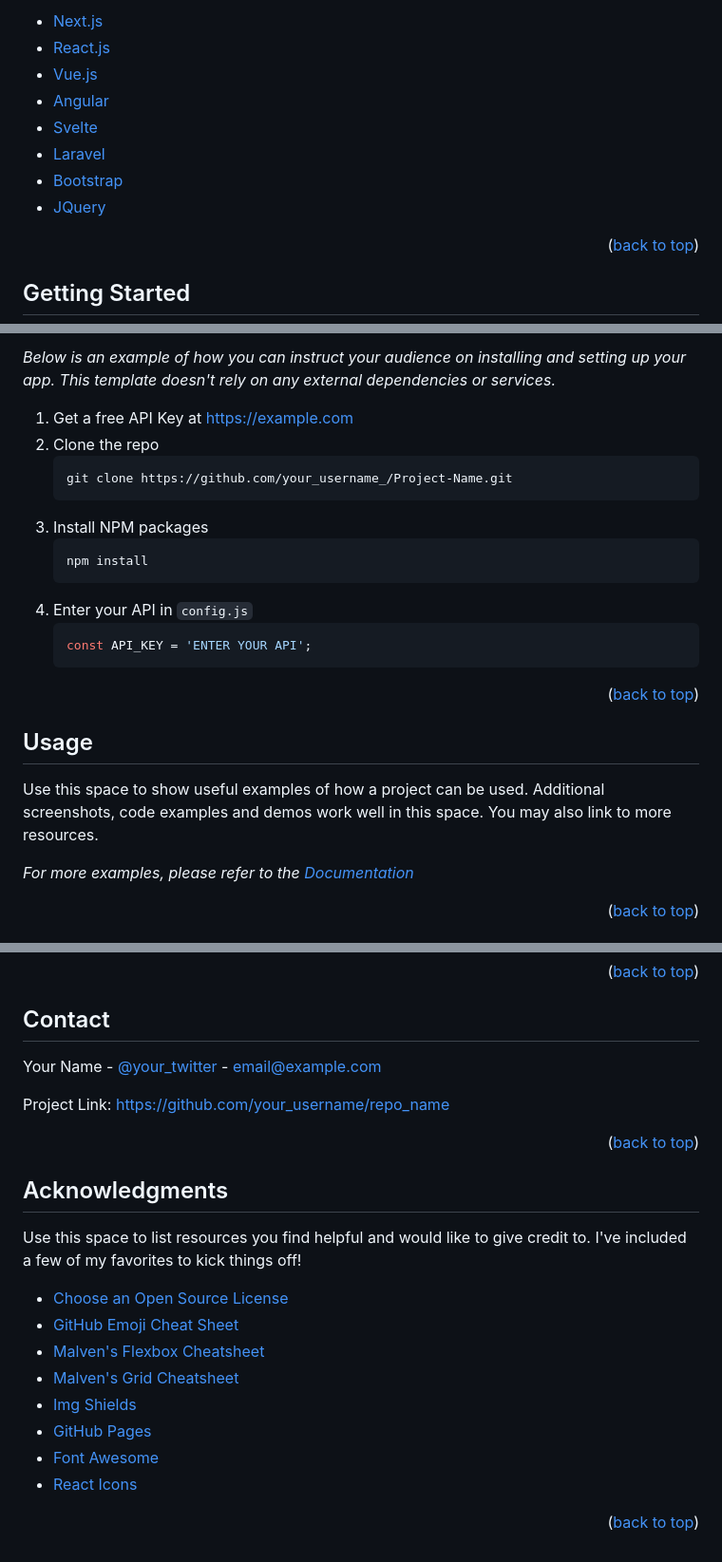
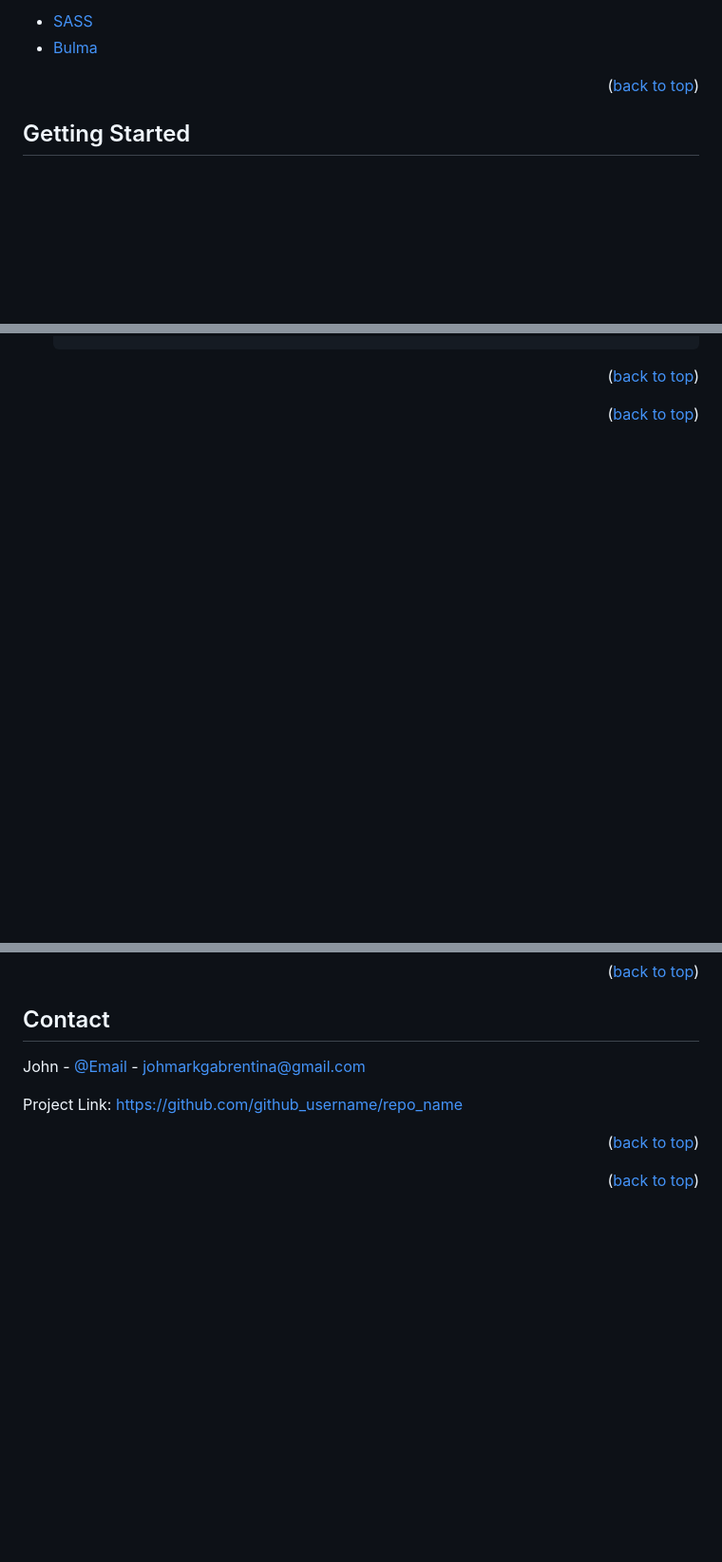
Before and after one commit to johnmark14/verma-shop-shopify-theme, a Markdown page: README.md, 3 parts joined by grey strips. Shown at 95% size. GitHub-like rendering; blank space fills up the shorter version.

````diff
--- a/README.md
+++ b/README.md
@@ -105,12 +48,8 @@ This section should list any major frameworks/libraries used to bootstrap your p
 
-* [Next.js](https://nextjs.org/)
-* [React.js](https://reactjs.org/)
-* [Vue.js](https://vuejs.org/)
-* [Angular](https://angular.io/)
-* [Svelte](https://svelte.dev/)
-* [Laravel](https://laravel.com)
-* [Bootstrap](https://getbootstrap.com)
-* [JQuery](https://jquery.com)
+```
+
+* [SASS]()
+* [Bulma](https://bulma.io/)
 
 <p align="right">(<a href="#top">back to top</a>)</p>
 
@@ -134,30 +68,8 @@ This is an example of how to list things you need to use the software and how to
 
-_Below is an example of how you can instruct your audience on installing and setting up your app. This template doesn't rely on any external dependencies or services._
-
-1. Get a free API Key at [https://example.com](https://example.com)
-2. Clone the repo
-   ```sh
-   git clone https://github.com/your_username_/Project-Name.git
-   ```
-3. Install NPM packages
-   ```sh
-   npm install
-   ```
-4. Enter your API in `config.js`
-   ```js
-   const API_KEY = 'ENTER YOUR API';
-   ```
 
 <p align="right">(<a href="#top">back to top</a>)</p>
 
-
-
-<!-- USAGE EXAMPLES -->
-## Usage
-
-Use this space to show useful examples of how a project can be used. Additional screenshots, code examples and demos work well in this space. You may also link to more resources.
-
-_For more examples, please refer to the [Documentation](https://example.com)_
+<!-- ROADMAP -->
 
 <p align="right">(<a href="#top">back to top</a>)</p>
 
@@ -211,26 +103,12 @@ Distributed under the MIT License. See `LICENSE.txt` for more information.
 ## Contact
 
-Your Name - [@your_twitter](https://twitter.com/your_username) - email@example.com
+John - [@Email]() - johmarkgabrentina@gmail.com
 
-Project Link: [https://github.com/your_username/repo_name](https://github.com/your_username/repo_name)
+Project Link: [https://github.com/github_username/repo_name](https://github.com/github_username/repo_name)
 
 <p align="right">(<a href="#top">back to top</a>)</p>
 
-
-
 <!-- ACKNOWLEDGMENTS -->
-## Acknowledgments
-
-Use this space to list resources you find helpful and would like to give credit to. I've included a few of my favorites to kick things off!
-
-* [Choose an Open Source License](https://choosealicense.com)
-* [GitHub Emoji Cheat Sheet](https://www.webpagefx.com/tools/emoji-cheat-sheet)
-* [Malven's Flexbox Cheatsheet](https://flexbox.malven.co/)
-* [Malven's Grid Cheatsheet](https://grid.malven.co/)
-* [Img Shields](https://shields.io)
-* [GitHub Pages](https://pages.github.com)
-* [Font Awesome](https://fontawesome.com)
-* [React Icons](https://react-icons.github.io/react-icons/search)
 
 <p align="right">(<a href="#top">back to top</a>)</p>
 
````
Also changed, not shown: other parts of README.md (+30 -112 lines), BLANK_README.md (deleted, +0 -230 lines), images/logo.png, images/screenshot.png, 1 other file.
